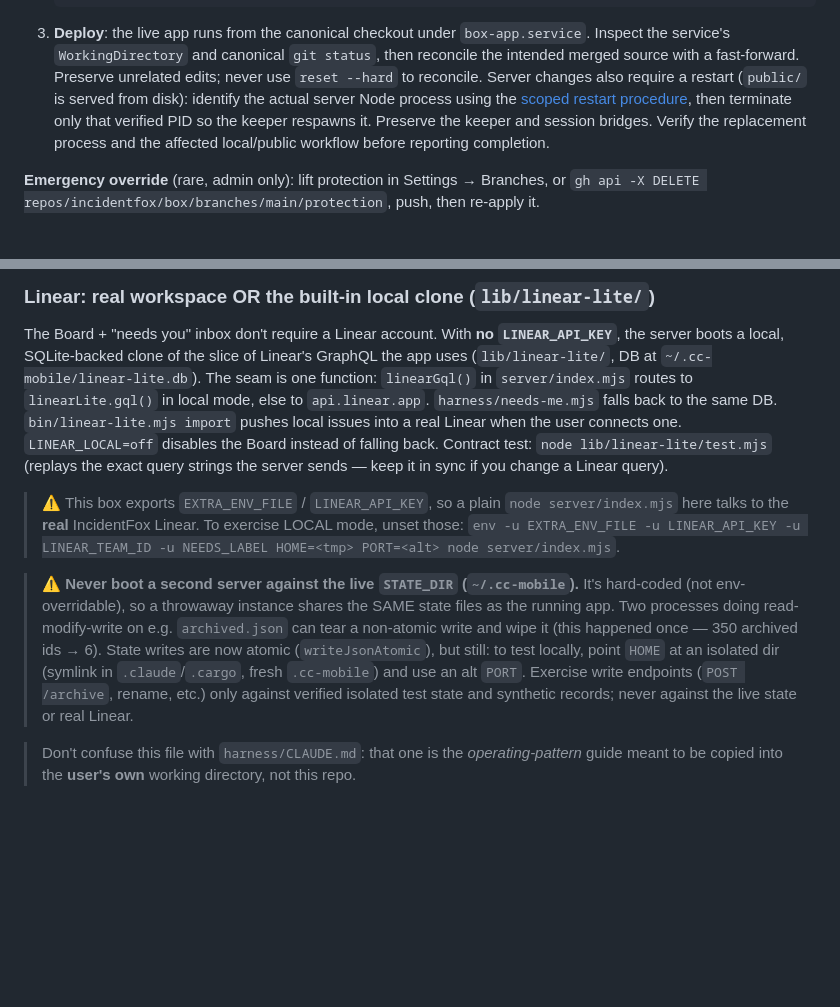
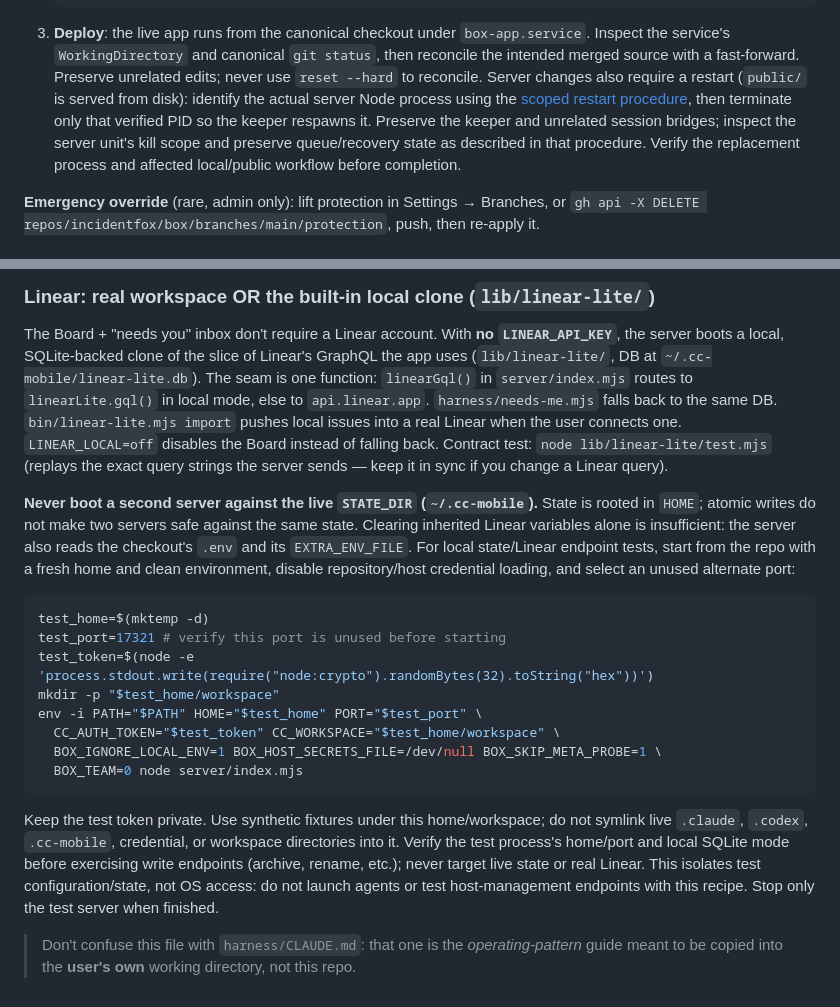
Before and after one commit to incidentfox/box, a Markdown page: CLAUDE.md, 2 parts joined by grey strips. GitHub-like rendering; blank space fills up the shorter version.

Commit message:
docs: isolate local test state and align configuration rollback

````diff
--- a/CLAUDE.md
+++ b/CLAUDE.md
@@ -34,8 +34,9 @@ review-only request:
    source with a fast-forward. Preserve unrelated edits; never use `reset --hard` to reconcile.
    Server changes also require a restart (`public/` is served from disk): identify the actual server
    Node process using the [scoped restart procedure](README.md#restarting-an-existing-installation),
-   then terminate only that verified PID so the keeper respawns it. Preserve the keeper and session
-   bridges. Verify the replacement process and the affected local/public workflow before reporting completion.
+   then terminate only that verified PID so the keeper respawns it. Preserve the keeper and unrelated
+   session bridges; inspect the server unit's kill scope and preserve queue/recovery state as described
+   in that procedure. Verify the replacement process and affected local/public workflow before completion.
 
 **Emergency override** (rare, admin only): lift protection in Settings → Branches, or
 `gh api -X DELETE repos/incidentfox/box/branches/main/protection`, push, then re-apply it.
@@ -57,17 +58,29 @@ pushes local issues into a real Linear when the user connects one. `LINEAR_LOCAL
 the Board instead of falling back. Contract test: `node lib/linear-lite/test.mjs` (replays the
 exact query strings the server sends — keep it in sync if you change a Linear query).
 
-> ⚠️ This box exports `EXTRA_ENV_FILE` / `LINEAR_API_KEY`, so a plain `node server/index.mjs`
-> here talks to the **real** IncidentFox Linear. To exercise LOCAL mode, unset those:
-> `env -u EXTRA_ENV_FILE -u LINEAR_API_KEY -u LINEAR_TEAM_ID -u NEEDS_LABEL HOME=<tmp> PORT=<alt> node server/index.mjs`.
+**Never boot a second server against the live `STATE_DIR` (`~/.cc-mobile`).** State is rooted
+in `HOME`; atomic writes do not make two servers safe against the same state. Clearing inherited
+Linear variables alone is insufficient: the server also reads the checkout's `.env` and its
+`EXTRA_ENV_FILE`. For local state/Linear endpoint tests, start from the repo with a fresh home and
+clean environment, disable repository/host credential loading, and select an unused alternate port:
 
-> ⚠️ **Never boot a second server against the live `STATE_DIR` (`~/.cc-mobile`).** It's hard-coded
-> (not env-overridable), so a throwaway instance shares the SAME state files as the running app.
-> Two processes doing read-modify-write on e.g. `archived.json` can tear a non-atomic write and
-> wipe it (this happened once — 350 archived ids → 6). State writes are now atomic (`writeJsonAtomic`),
-> but still: to test locally, point `HOME` at an isolated dir (symlink in `.claude`/`.cargo`, fresh
-> `.cc-mobile`) and use an alt `PORT`. Exercise write endpoints (`POST /archive`, rename, etc.) only
-> against verified isolated test state and synthetic records; never against the live state or real Linear.
+```bash
+test_home=$(mktemp -d)
+test_port=17321 # verify this port is unused before starting
+test_token=$(node -e 'process.stdout.write(require("node:crypto").randomBytes(32).toString("hex"))')
+mkdir -p "$test_home/workspace"
+env -i PATH="$PATH" HOME="$test_home" PORT="$test_port" \
+  CC_AUTH_TOKEN="$test_token" CC_WORKSPACE="$test_home/workspace" \
+  BOX_IGNORE_LOCAL_ENV=1 BOX_HOST_SECRETS_FILE=/dev/null BOX_SKIP_META_PROBE=1 \
+  BOX_TEAM=0 node server/index.mjs
+```
+
+Keep the test token private. Use synthetic fixtures under this home/workspace; do not symlink
+live `.claude`, `.codex`, `.cc-mobile`, credential, or workspace directories into it. Verify the
+test process's home/port and local SQLite mode before exercising write endpoints (archive, rename,
+etc.); never target live state or real Linear. This isolates test configuration/state, not OS access:
+do not launch agents or test host-management endpoints with this recipe. Stop only the test server
+when finished.
 
 > Don't confuse this file with `harness/CLAUDE.md`: that one is the *operating-pattern* guide
 > meant to be copied into the **user's own** working directory, not this repo.
````
Also changed, not shown: docs/voice-half-duplex.md (+8 -5 lines).
